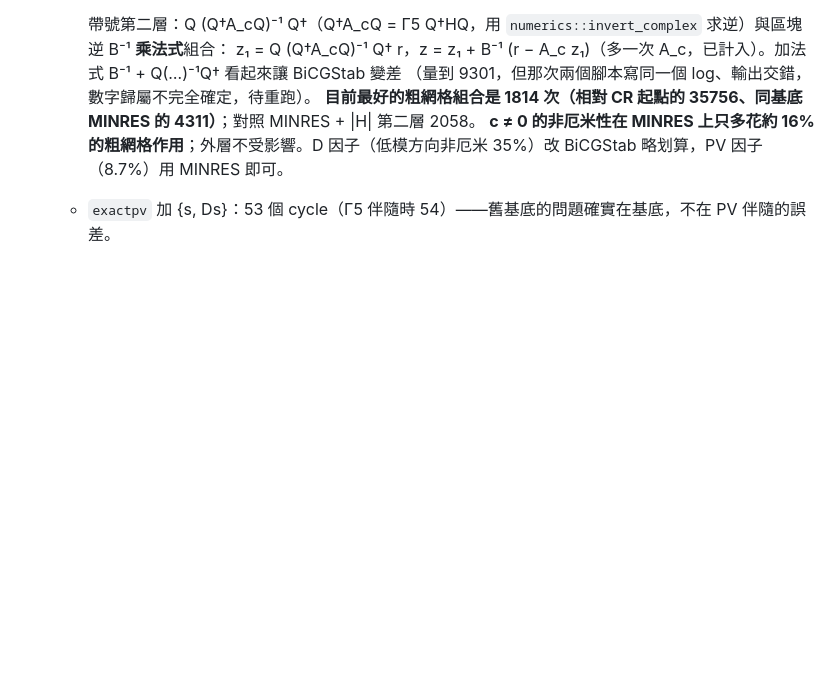
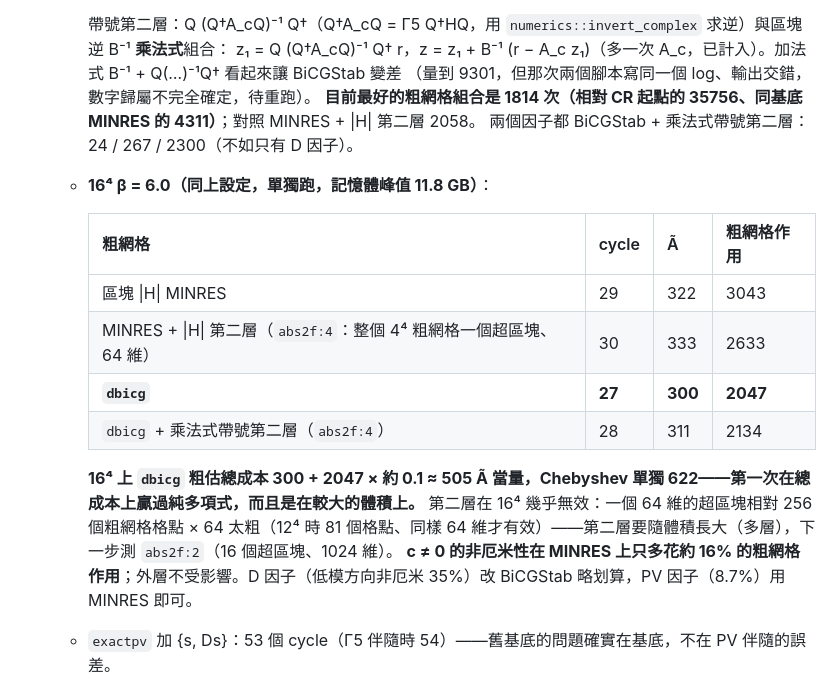
Before and after one commit to atsanroger/RutticeQCD, a Markdown page: docs/MDWF_MULTIGRID_LOG.md, the part around the change. Drawn GitHub-style; blank space fills up the shorter version.

Commit message:
MDWF MG log: 16^4 with {s, t-hat} and BiCGStab D-factor coarse solves beats the polynomial in estimated total cost

```diff
--- a/docs/MDWF_MULTIGRID_LOG.md
+++ b/docs/MDWF_MULTIGRID_LOG.md
@@ -895,6 +895,18 @@ x_e = C_e⁻¹ y，x_o = C_o⁻¹(b_o − D_oe x_e)。作用一次 = 4 次半格
     z₁ = Q (Q†A_cQ)⁻¹ Q† r，z = z₁ + B⁻¹ (r − A_c z₁)（多一次 A_c，已計入）。加法式 B⁻¹ + Q(…)⁻¹Q† 看起來讓 BiCGStab 變差
     （量到 9301，但那次兩個腳本寫同一個 log、輸出交錯，數字歸屬不完全確定，待重跑）。
     **目前最好的粗網格組合是 1814 次（相對 CR 起點的 35756、同基底 MINRES 的 4311）**；對照 MINRES + \|H\| 第二層 2058。
+    兩個因子都 BiCGStab + 乘法式帶號第二層：24 / 267 / 2300（不如只有 D 因子）。
+  - **16⁴ β = 6.0（同上設定，單獨跑，記憶體峰值 11.8 GB）**：
+
+    | 粗網格 | cycle | Ã | 粗網格作用 |
+    |---|---|---|---|
+    | 區塊 \|H\| MINRES | 29 | 322 | 3043 |
+    | MINRES + \|H\| 第二層（`abs2f:4`：整個 4⁴ 粗網格一個超區塊、64 維） | 30 | 333 | 2633 |
+    | **`dbicg`** | **27** | **300** | **2047** |
+    | `dbicg` + 乘法式帶號第二層（`abs2f:4`） | 28 | 311 | 2134 |
+
+    **16⁴ 上 `dbicg` 粗估總成本 300 + 2047 × 約 0.1 ≈ 505 Ã 當量，Chebyshev 單獨 622——第一次在總成本上贏過純多項式，而且是在較大的體積上。**
+    第二層在 16⁴ 幾乎無效：一個 64 維的超區塊相對 256 個粗網格格點 × 64 太粗（12⁴ 時 81 個格點、同樣 64 維才有效）——第二層要隨體積長大（多層），下一步測 `abs2f:2`（16 個超區塊、1024 維）。
     **c ≠ 0 的非厄米性在 MINRES 上只多花約 16% 的粗網格作用**；外層不受影響。D 因子（低模方向非厄米 35%）改 BiCGStab 略划算，PV 因子（8.7%）用 MINRES 即可。
   - `exactpv` 加 {s, Ds}：53 個 cycle（Γ5 伴隨時 54）——舊基底的問題確實在基底，不在 PV 伴隨的誤差。
   - （修正一個 bug：`exactpv` 時 PV 因子的 MINRES 誤用了 D 因子的區塊 \|H\| 預處理器；不影響正確性，只影響最佳性。已把「伴隨與否」與「哪個因子」分開。）
```
